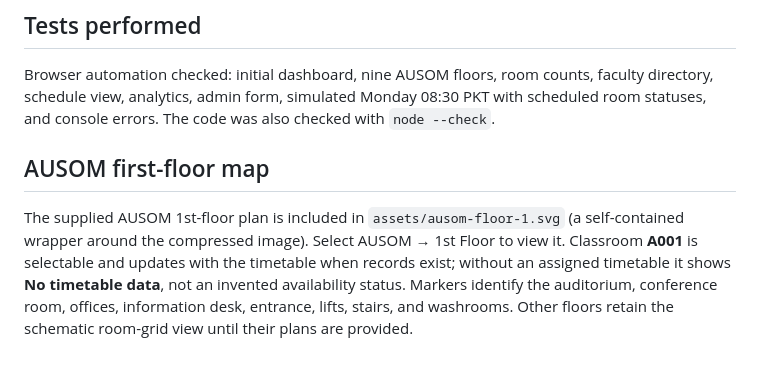
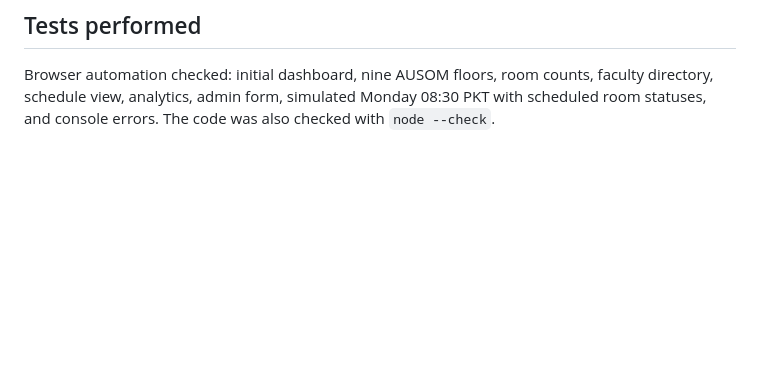
Before and after one commit to Hamdanbashir/university-app, a Markdown page: README.md, the part around the change. Drawn GitHub-style; blank space fills up the shorter version.

Commit message:
Revert first-floor plan changes to README.md

```diff
--- a/README.md
+++ b/README.md
@@ -35,7 +35,3 @@ The packaged data contains 1,082 distinct extracted records across 29 room ident
 ## Tests performed
 
 Browser automation checked: initial dashboard, nine AUSOM floors, room counts, faculty directory, schedule view, analytics, admin form, simulated Monday 08:30 PKT with scheduled room statuses, and console errors. The code was also checked with `node --check`.
-
-## AUSOM first-floor map
-
-The supplied AUSOM 1st-floor plan is included in `assets/ausom-floor-1.svg` (a self-contained wrapper around the compressed image). Select AUSOM → 1st Floor to view it. Classroom **A001** is selectable and updates with the timetable when records exist; without an assigned timetable it shows **No timetable data**, not an invented availability status. Markers identify the auditorium, conference room, offices, information desk, entrance, lifts, stairs, and washrooms. Other floors retain the schematic room-grid view until their plans are provided.
```
